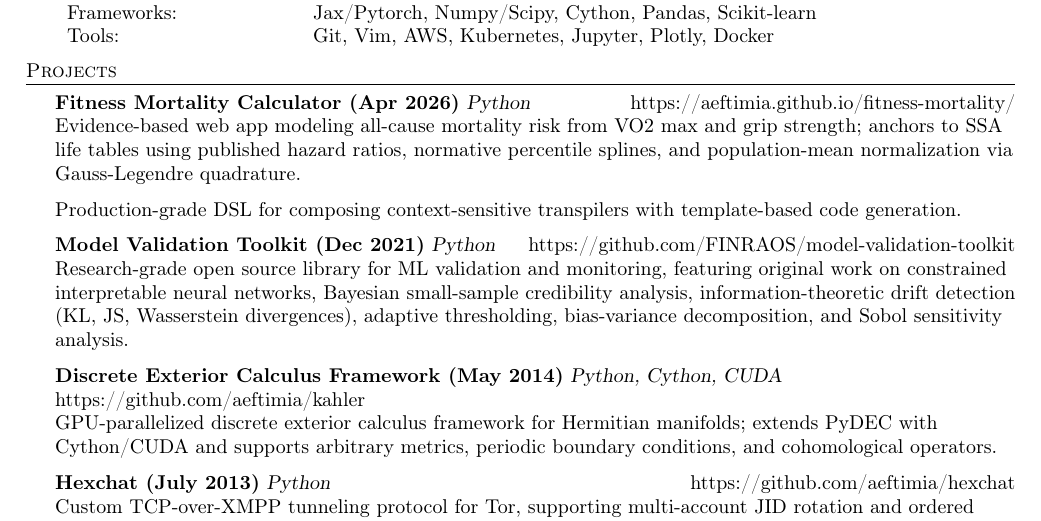
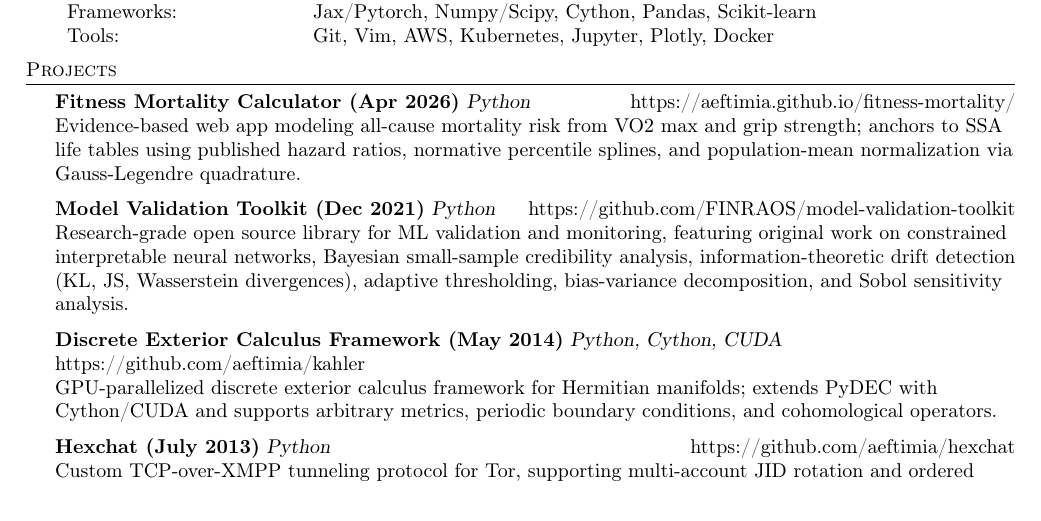
Before and after one commit to aeftimia/aeftimia.github.io, a LaTeX CV (files/resume.tex): part of page 2 of 3, cut so that both start at the same text. Compiled offline with pdfLaTeX.

Commit message:
Remove orphaned Tlang description

```diff
--- a/files/resume.tex
+++ b/files/resume.tex
@@ -157,8 +157,6 @@ Investigating topological features of LLM activations for deception detection ag
 {\textbf{Fitness Mortality Calculator (Apr 2026)}} {\sl Python} \hfill https://aeftimia.github.io/fitness-mortality/\\
 Evidence-based web app modeling all-cause mortality risk from VO2 max and grip strength; anchors to SSA life tables using published hazard ratios, normative percentile splines, and population-mean normalization via Gauss-Legendre quadrature.\\
 \vspace*{2mm}
-Production-grade DSL for composing context-sensitive transpilers with template-based code generation.\\
-\vspace*{2mm}
 {\textbf{Model Validation Toolkit (Dec 2021)}} {\sl Python} \hfill https://github.com/FINRAOS/model-validation-toolkit\\
 Research-grade open source library for ML validation and monitoring, featuring original work on constrained interpretable neural networks, Bayesian small-sample credibility analysis, information-theoretic drift detection (KL, JS, Wasserstein divergences), adaptive thresholding, bias-variance decomposition, and Sobol sensitivity analysis.\\
 \vspace*{2mm}
```
